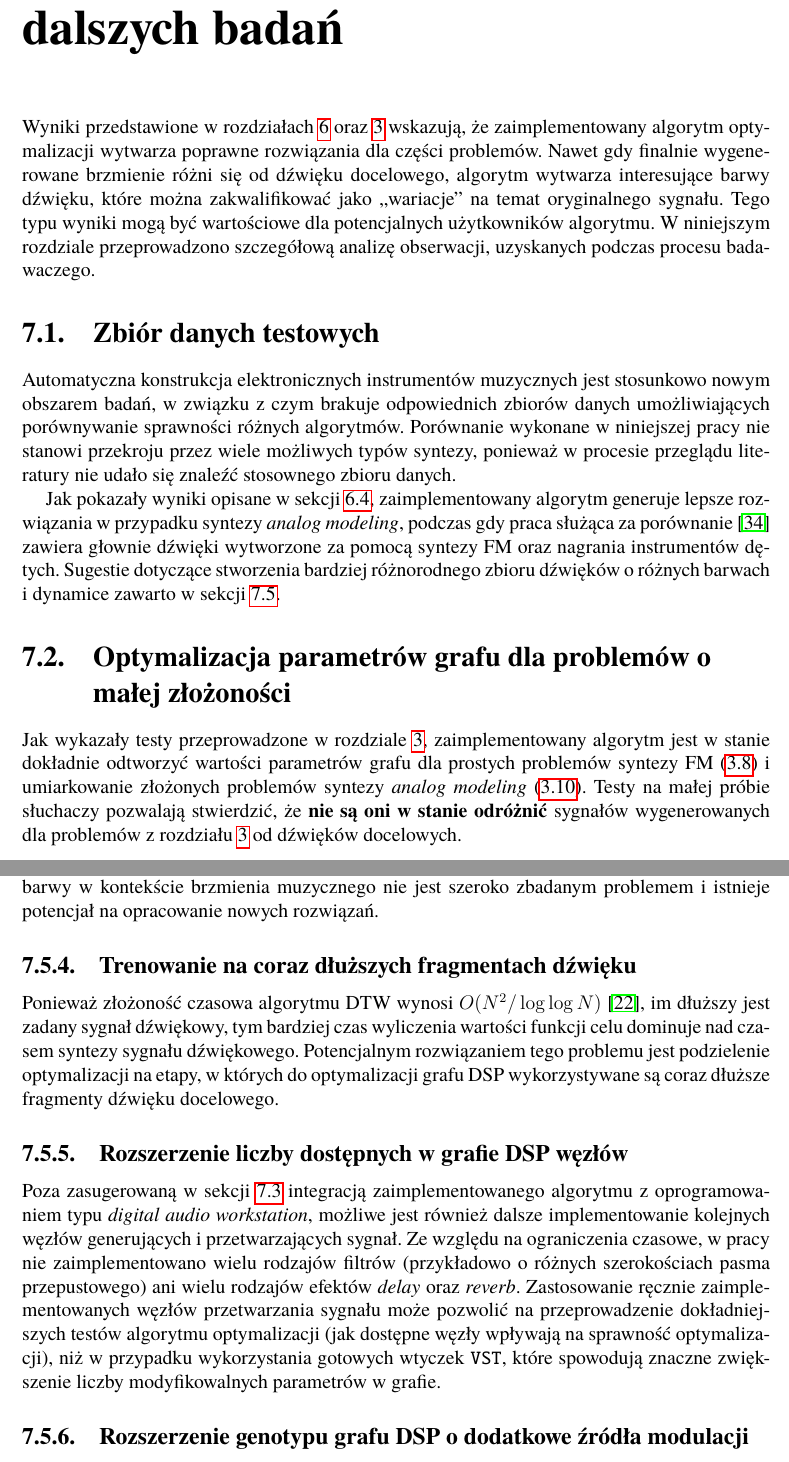
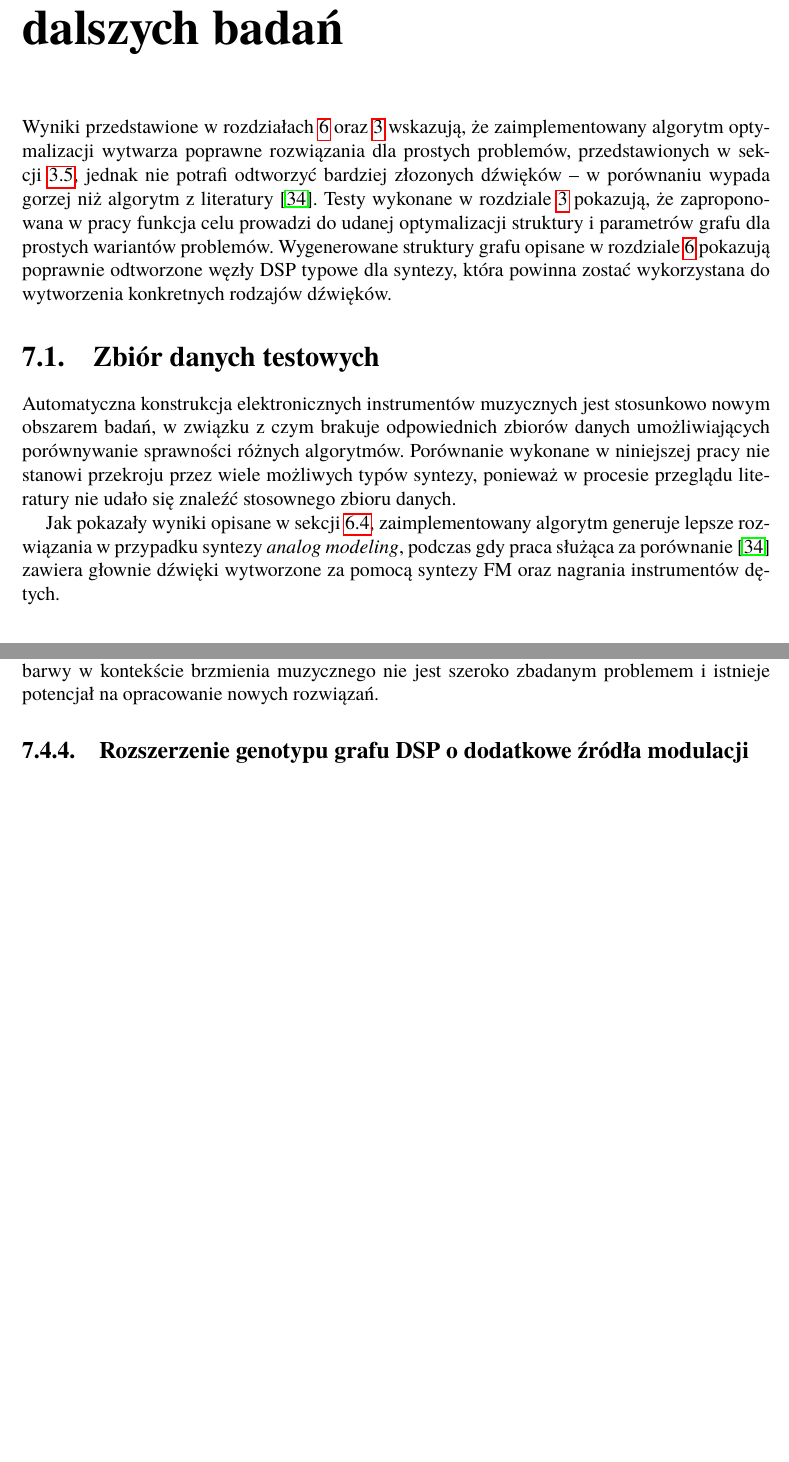
Before and after one commit to Wint3rmute/luthier, a LaTeX thesis (latex/Dyplom.tex, which reads latex/rozdzial07.tex): two parts of pages 57 and 60 of 67 before the commit and two parts of pages 57 and 59 of 65 after it, joined at a grey line, cut so that both start at the same text, the shorter picture padded with empty space. Compiled offline with pdfLaTeX.

Commit message:
Shorten the summary chapter

```diff
--- a/latex/rozdzial07.tex
+++ b/latex/rozdzial07.tex
@@ -1,17 +1,24 @@
-\chapter{Analiza wyników, możliwe drogi dalszych badań}\label{chap:results_analysis}
+\chapter{Podsumowanie, możliwe drogi dalszych badań}\label{chap:results_analysis}
 
-
-% Wyniki uzyskane przez zaimplementowany algorytm optymalizacji
-% opisane w rozdziałach~\ref{chap:research} oraz~\ref{target_function_chapter} pozwalają
 
 Wyniki przedstawione w rozdziałach~\ref{chap:research} oraz~\ref{target_function_chapter}
 wskazują, że zaimplementowany algorytm optymalizacji wytwarza poprawne rozwiązania
-dla części problemów. Nawet gdy finalnie wygenerowane brzmienie różni
-się od dźwięku docelowego, algorytm wytwarza interesujące barwy dźwięku,
-które można zakwalifikować jako~,,wariacje'' na temat oryginalnego sygnału.
-Tego typu wyniki mogą być wartościowe dla potencjalnych użytkowników algorytmu.
-W niniejszym rozdziale przeprowadzono szczegółową analizę obserwacji,
-uzyskanych podczas procesu badawaczego.
+dla prostych problemów, przedstawionych w sekcji~\ref{sec:predefined_graph_optimisation},
+jednak nie potrafi odtworzyć bardziej złozonych dźwięków -- w porównaniu
+wypada gorzej niż algorytm z literatury~\cite{evolutionary_puredata}.
+Testy wykonane w rozdziale~\ref{target_function_chapter} pokazują,
+że zaproponowana w pracy funkcja celu prowadzi do udanej optymalizacji
+struktury i parametrów grafu dla prostych wariantów problemów.
+Wygenerowane struktury grafu opisane w rozdziale~\ref{chap:research} pokazują
+poprawnie odtworzone węzły DSP typowe dla syntezy, która powinna zostać
+wykorzystana do wytworzenia konkretnych rodzajów dźwięków.
+
+% Nawet gdy finalnie wygenerowane brzmienie różni się od dźwięku docelowego,
+% algorytm wytwarza interesujące barwy dźwięku,
+% które można zakwalifikować jako~,,wariacje'' na temat oryginalnego sygnału.
+% Tego typu wyniki mogą być wartościowe dla potencjalnych użytkowników algorytmu.
+% W niniejszym rozdziale przeprowadzono szczegółową analizę obserwacji,
+% uzyskanych podczas procesu badawaczego.
 
 
 \section{Zbiór danych testowych}\label{sec:not_enough_benchmarking_data}
@@ -27,28 +34,7 @@ Jak pokazały wyniki opisane w sekcji~\ref{sec:non_literature_samples},
 zaimplementowany algorytm generuje lepsze rozwiązania w przypadku
 syntezy \textit{analog modeling}, podczas gdy praca służąca
 za porównanie~\cite{evolutionary_puredata} zawiera głownie dźwięki wytworzone
-za pomocą syntezy FM oraz nagrania instrumentów dętych. Sugestie dotyczące
-stworzenia bardziej różnorodnego zbioru dźwięków o różnych barwach
-i dynamice zawarto w sekcji~\ref{sec:potential_improvements}.
-
-
-\section{Optymalizacja parametrów grafu dla problemów o małej złożoności}
-
-Jak wykazały testy przeprowadzone w rozdziale~\ref{target_function_chapter},
-zaimplementowany algorytm jest w stanie dokładnie odtworzyć wartości
-parametrów grafu dla prostych problemów syntezy
-FM~(\ref{fig:param_optimisation_results_spectrograms})
-i umiarkowanie złożonych problemów syntezy
-\textit{analog modeling}~(\ref{fig:am_param_optimisation_results_spectrograms}).
-Testy na małej próbie słuchaczy pozwalają stwierdzić,
-że \textbf{nie są oni w stanie odróżnić} sygnałów wygenerowanych
-dla problemów z rozdziału~\ref{target_function_chapter}
-od dźwięków docelowych.
-
-% \begin{enumerate}
-%   \item Nawet jak nie działa to idzie w kierunku celu, często generując interesujące brzmienia po drodze,
-%   \item Problemy ze zmianami w dynamice, szczególnie pierwsze ułamki sekund,
-% \end{enumerate}
+za pomocą syntezy FM oraz nagrania instrumentów dętych.
 
 
 \section{Potencjał wykorzystania w przemyśle muzycznym}\label{sec:music_industry_usage}
@@ -179,28 +135,6 @@ nie jest szeroko zbadanym problemem i istnieje potencjał na opracowanie
 nowych rozwiązań.
 
 
-\subsection{Trenowanie na coraz dłuższych fragmentach dźwięku}
-
-Ponieważ złożoność czasowa algorytmu DTW wynosi $O(N^2/\log\log N)$~\cite{dtw_time_complexity},
-im dłuższy jest zadany sygnał dźwiękowy, tym bardziej czas wyliczenia
-wartości funkcji celu dominuje nad czasem syntezy sygnału dźwiękowego. Potencjalnym
-rozwiązaniem tego problemu jest podzielenie optymalizacji na etapy, w których
-do optymalizacji grafu DSP wykorzystywane są coraz dłuższe fragmenty dźwięku docelowego.
-
-\subsection{Rozszerzenie liczby dostępnych w grafie DSP węzłów}
-
-Poza zasugerowaną w sekcji~\ref{sec:music_industry_usage} integracją
-zaimplementowanego algorytmu z oprogramowaniem typu \textit{digital audio workstation},
-możliwe jest również dalsze implementowanie kolejnych węzłów generujących
-i przetwarzających sygnał. Ze względu na ograniczenia czasowe,
-w pracy nie zaimplementowano wielu rodzajów filtrów
-(przykładowo o różnych szerokościach pasma przepustowego) ani wielu rodzajów
-efektów \textit{delay} oraz \textit{reverb}. Zastosowanie ręcznie zaimplementowanych
-węzłów przetwarzania sygnału może pozwolić na przeprowadzenie dokładniejszych
-testów algorytmu optymalizacji (jak dostępne węzły wpływają na sprawność optymalizacji),
-niż w przypadku wykorzystania gotowych wtyczek
-\texttt{VST}, które spowodują znaczne zwiększenie liczby modyfikowalnych parametrów w grafie.
-
 \subsection{Rozszerzenie genotypu grafu DSP o dodatkowe źródła modulacji}
 
 W syntezatorach dźwięku często wykorzystuje się sygnały modulujące (przedstawione
```
Also changed, not shown: latex/rozdzial01.tex (+2 -1 lines), latex/rozdzial03.tex (+1 -1 lines), latex/rozdzial07.tex (46 more changed lines).
